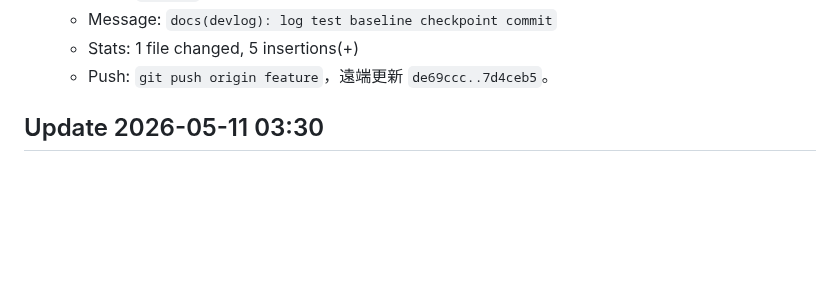
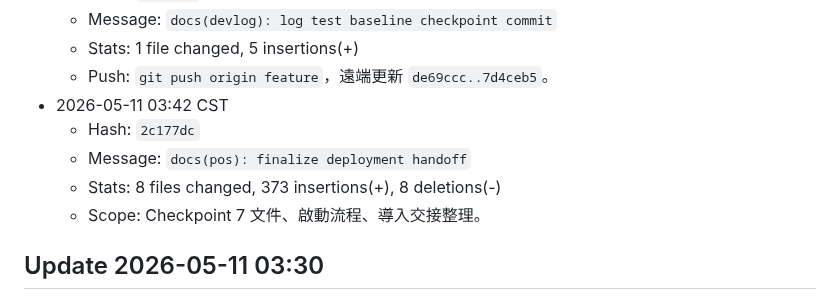
Before and after one commit to billwei1107/POS-system, a Markdown page: devlog/2026-05-11-devlog.md, the part around the change. Drawn GitHub-style; blank space fills up the shorter version.

Commit message:
docs(devlog): log deployment handoff commit

```diff
--- a/devlog/2026-05-11-devlog.md
+++ b/devlog/2026-05-11-devlog.md
@@ -531,6 +531,11 @@ POS/
   - Message: `docs(devlog): log test baseline checkpoint commit`
   - Stats: 1 file changed, 5 insertions(+)
   - Push: `git push origin feature`，遠端更新 `de69ccc..7d4ceb5`。
+- 2026-05-11 03:42 CST
+  - Hash: `2c177dc`
+  - Message: `docs(pos): finalize deployment handoff`
+  - Stats: 8 files changed, 373 insertions(+), 8 deletions(-)
+  - Scope: Checkpoint 7 文件、啟動流程、導入交接整理。
 
 ## Update 2026-05-11 03:30
 
```
